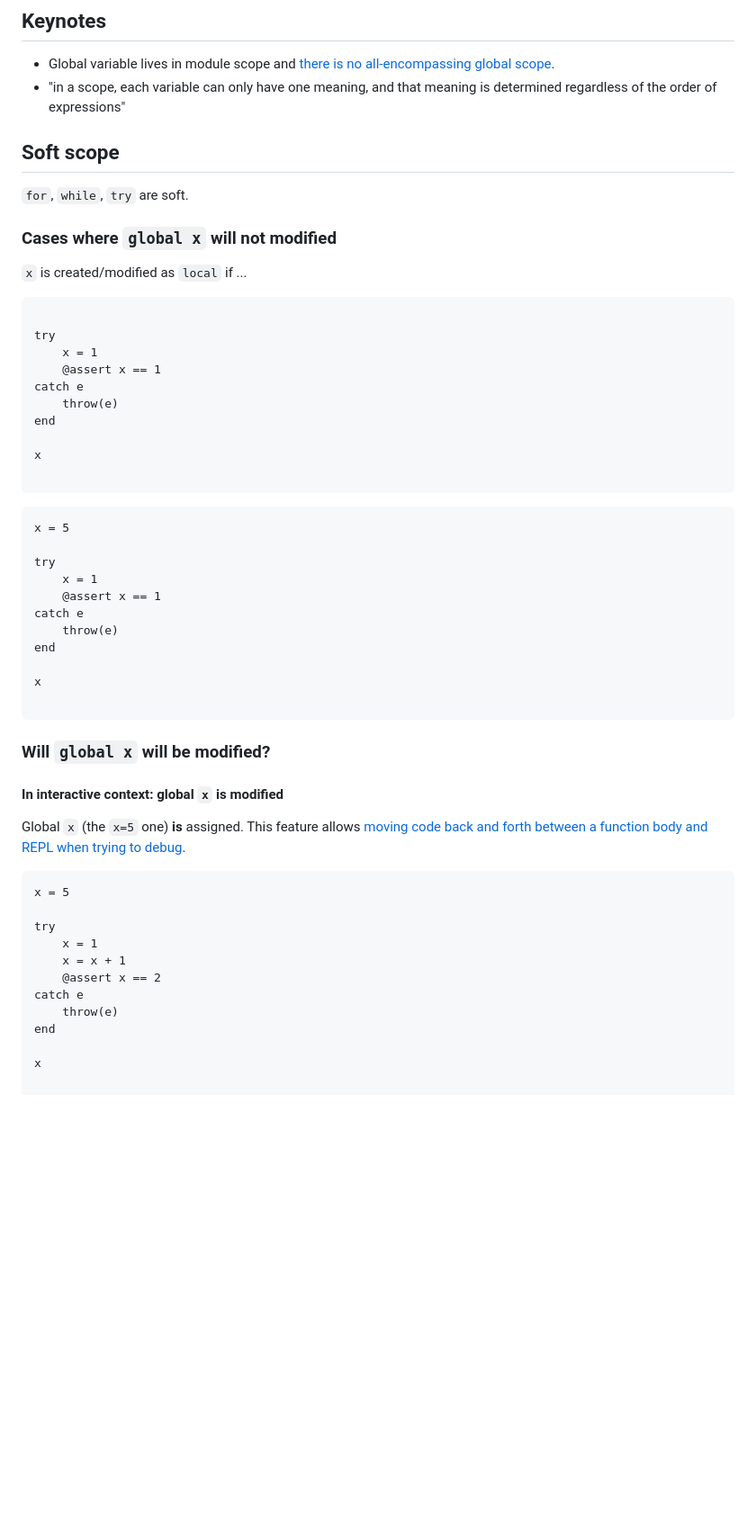
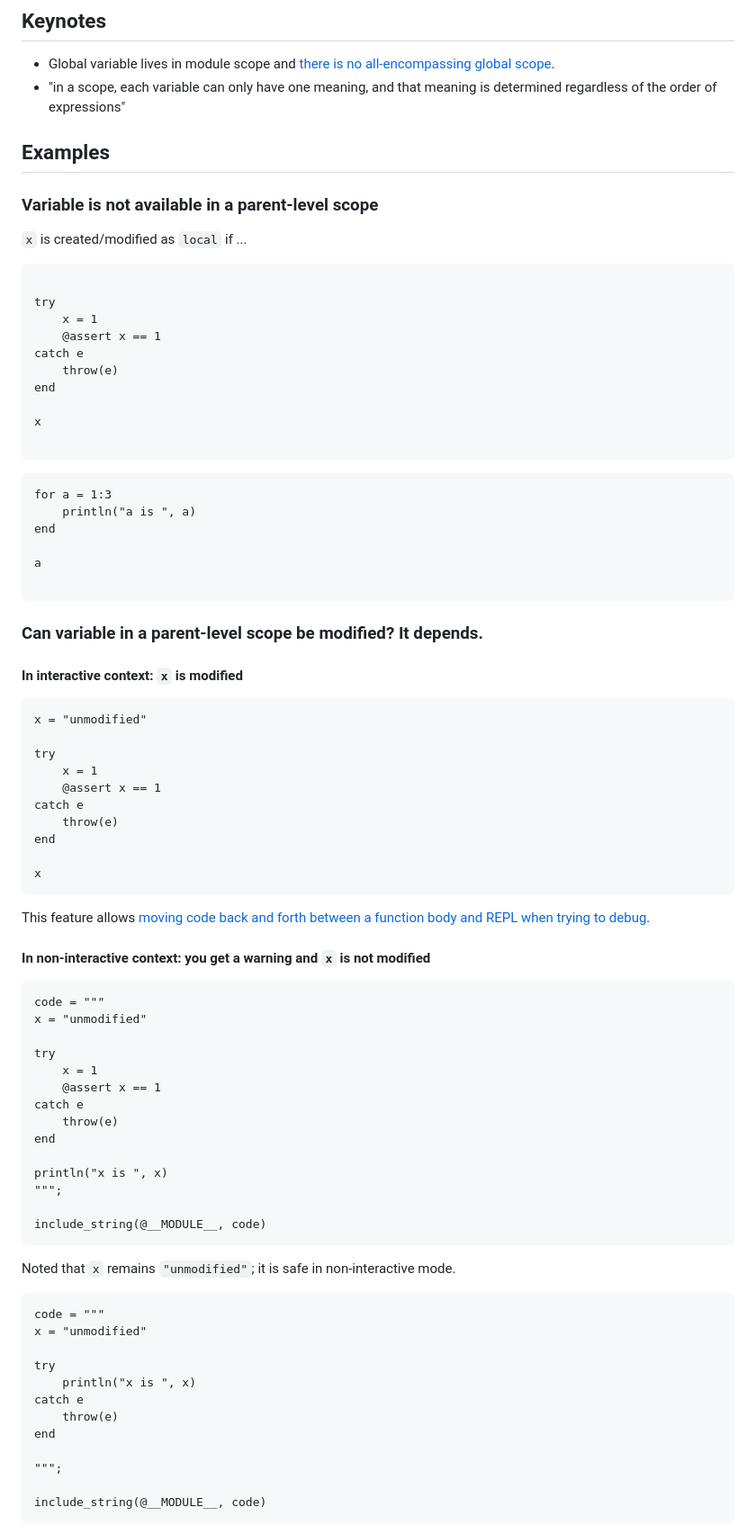
Before and after one commit to okatsn/WorkingScopes.jl, a Markdown page: docs/src/scopeconstruct.md, the part around the change printed below. Shown: that part at 90% size. Rendered like a GitHub page; blank space fills up the shorter version.

````diff
--- a/docs/src/scopeconstruct.md
+++ b/docs/src/scopeconstruct.md
@@ -10,12 +10,9 @@ All variable lives in the name space of a certain module.
 - Global variable lives in module scope and [there is no all-encompassing global scope](https://docs.julialang.org/en/v1/manual/variables-and-scoping/#Global-Scope).
 - "in a scope, each variable can only have one meaning, and that meaning is determined regardless of the order of expressions"
 
+## Examples
 
-## Soft scope
-
-`for`, `while`, `try` are soft.
-
-### Cases where `global x` will not modified
+### Variable is not available in a parent-level scope
 
 `x` is created/modified as `local` if ...
 
@@ -34,7 +31,20 @@ x
 
 
 ```@repl
-x = 5
+for a = 1:3
+    println("a is ", a)
+end
+
+a
+
+```
+
+### Can variable in a parent-level scope be modified? It depends.
+#### In interactive context: `x` is modified
+
+
+```@repl
+x = "unmodified"
 
 try
     x = 1
@@ -44,26 +54,45 @@ catch e
 end
 
 x
-
 ```
 
-### Will `global x` will be modified?
+This feature allows [moving code back and forth between a function body and REPL when trying to debug](https://docs.julialang.org/en/v1/manual/variables-and-scoping/#on-soft-scope).
 
-#### In interactive context: global `x` is modified
-
-Global `x` (the `x=5` one) **is** assigned.
-This feature allows [moving code back and forth between a function body and REPL when trying to debug](https://docs.julialang.org/en/v1/manual/variables-and-scoping/#on-soft-scope).
+#### In non-interactive context: you get a warning and `x` is not modified
 
 
 ```@repl
-x = 5
+code = """
+x = "unmodified"
 
 try
     x = 1
-    x = x + 1
-    @assert x == 2
+    @assert x == 1
 catch e
     throw(e)
 end
 
-x
+println("x is ", x)
+""";
+
+include_string(@__MODULE__, code)
+```
+
+Noted that `x` remains `"unmodified"`; it is safe in non-interactive mode.
+
+
+```@repl
+code = """
+x = "unmodified"
+
+try
+    println("x is ", x)
+catch e
+    throw(e)
+end
+
+""";
+
+include_string(@__MODULE__, code)
+```
+
````
Also changed, not shown: other parts of docs/src/scopeconstruct.md (+26 -29 lines).
